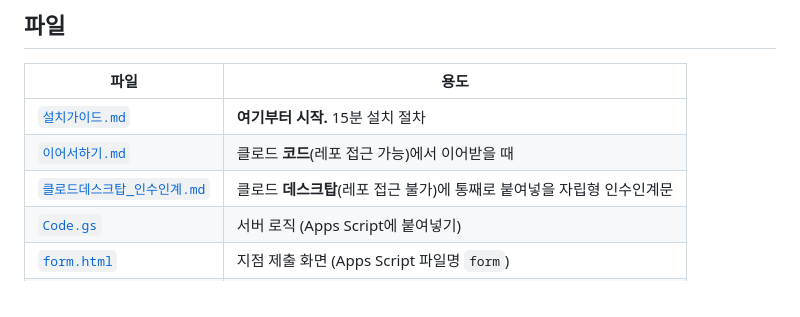
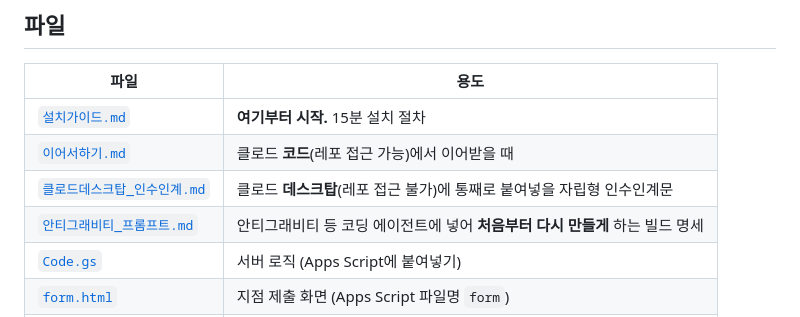
Before and after one commit to mwjdwogns1-cell/redesigned-octo-meme, a Markdown page: vmd/README.md, the part around the change. Drawn GitHub-style.

```diff
--- a/vmd/README.md
+++ b/vmd/README.md
@@ -42,6 +42,7 @@
 | [`설치가이드.md`](설치가이드.md) | **여기부터 시작.** 15분 설치 절차 |
 | [`이어서하기.md`](이어서하기.md) | 클로드 **코드**(레포 접근 가능)에서 이어받을 때 |
 | [`클로드데스크탑_인수인계.md`](클로드데스크탑_인수인계.md) | 클로드 **데스크탑**(레포 접근 불가)에 통째로 붙여넣을 자립형 인수인계문 |
+| [`안티그래비티_프롬프트.md`](안티그래비티_프롬프트.md) | 안티그래비티 등 코딩 에이전트에 넣어 **처음부터 다시 만들게** 하는 빌드 명세 |
 | [`Code.gs`](Code.gs) | 서버 로직 (Apps Script에 붙여넣기) |
 | [`form.html`](form.html) | 지점 제출 화면 (Apps Script 파일명 `form`) |
 | [`admin.html`](admin.html) | VMD 담당자 현황판 (Apps Script 파일명 `admin`) |
```
Also changed, not shown: vmd/안티그래비티_프롬프트.md (added, +213 -0 lines).
